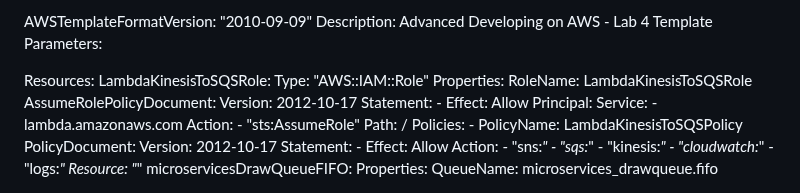
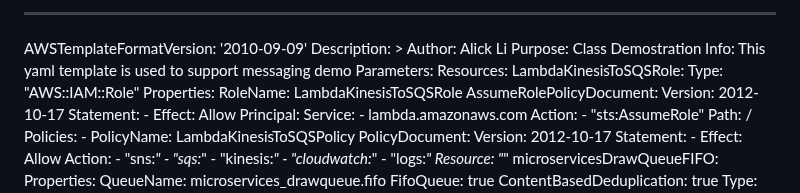
Before and after one commit to alivk/aws-demo, a Markdown page: cloudformation/demo-messaging-sqssnskinesisiot.md, the part around the change. GitHub-like rendering.

```diff
--- a/cloudformation/demo-messaging-sqssnskinesisiot.md
+++ b/cloudformation/demo-messaging-sqssnskinesisiot.md
@@ -1,7 +1,11 @@
-AWSTemplateFormatVersion: "2010-09-09"
-Description: Advanced Developing on AWS - Lab 4 Template
+---
+AWSTemplateFormatVersion: '2010-09-09'
+Description: >
+  Author: Alick Li
+  Purpose: Class Demostration
+  Info:
+  This yaml template is used to support messaging demo
 Parameters:
-
 Resources:
   LambdaKinesisToSQSRole:
     Type: "AWS::IAM::Role"
```
